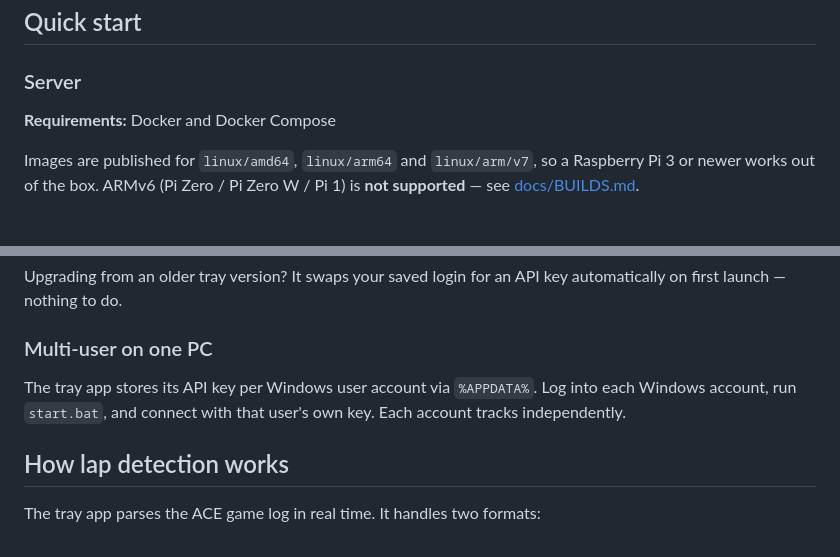
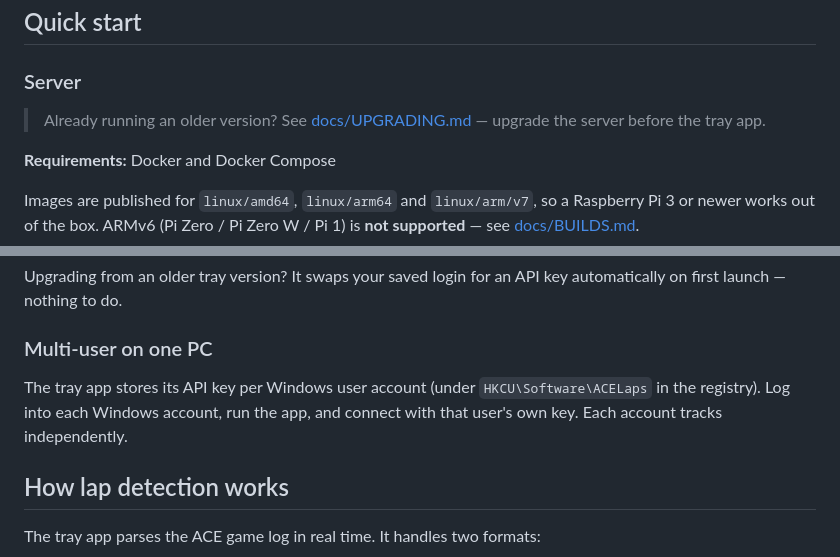
Before and after one commit to apostle818/ace-lap-times, a Markdown page: README.md, 2 parts joined by grey strips. GitHub-like rendering; blank space fills up the shorter version.

```diff
--- a/README.md
+++ b/README.md
@@ -45,6 +45,9 @@ Three Docker containers on a shared bridge network. The tray app runs on your ga
 ## Quick start
 
 ### Server
+
+> Already running an older version? See [docs/UPGRADING.md](docs/UPGRADING.md) —
+> upgrade the server before the tray app.
 
 **Requirements:** Docker and Docker Compose
 
@@ -98,7 +101,7 @@ automatically on first launch — nothing to do.
 
 ### Multi-user on one PC
 
-The tray app stores its API key per Windows user account via `%APPDATA%`. Log into each Windows account, run `start.bat`, and connect with that user's own key. Each account tracks independently.
+The tray app stores its API key per Windows user account (under `HKCU\Software\ACELaps` in the registry). Log into each Windows account, run the app, and connect with that user's own key. Each account tracks independently.
 
 ## How lap detection works
 
```
Also changed, not shown: docs/UPGRADING.md (added, +202 -0 lines).
